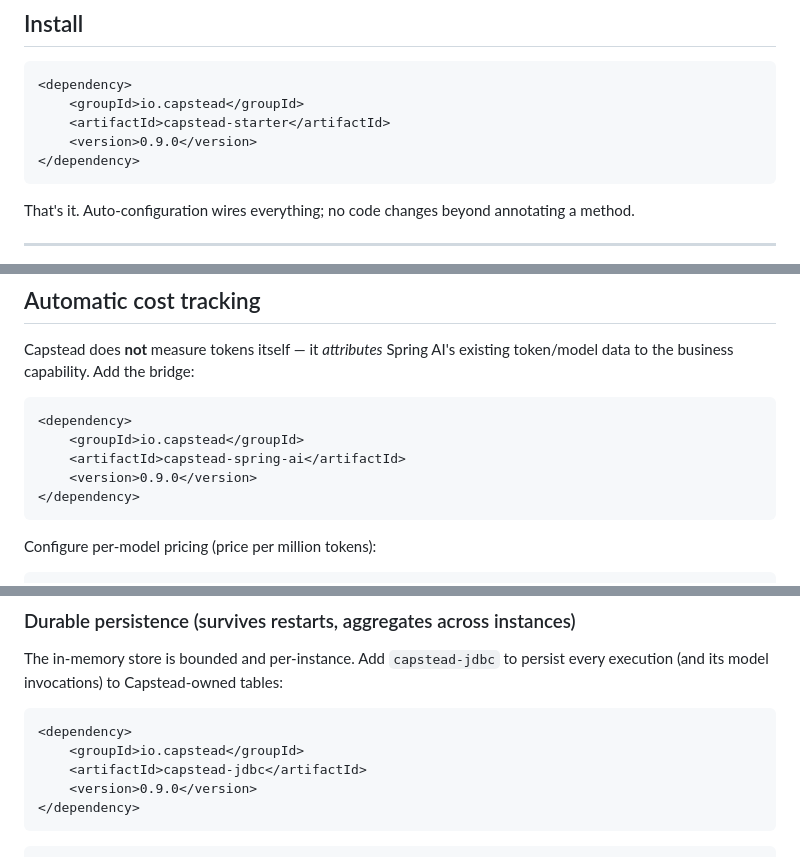
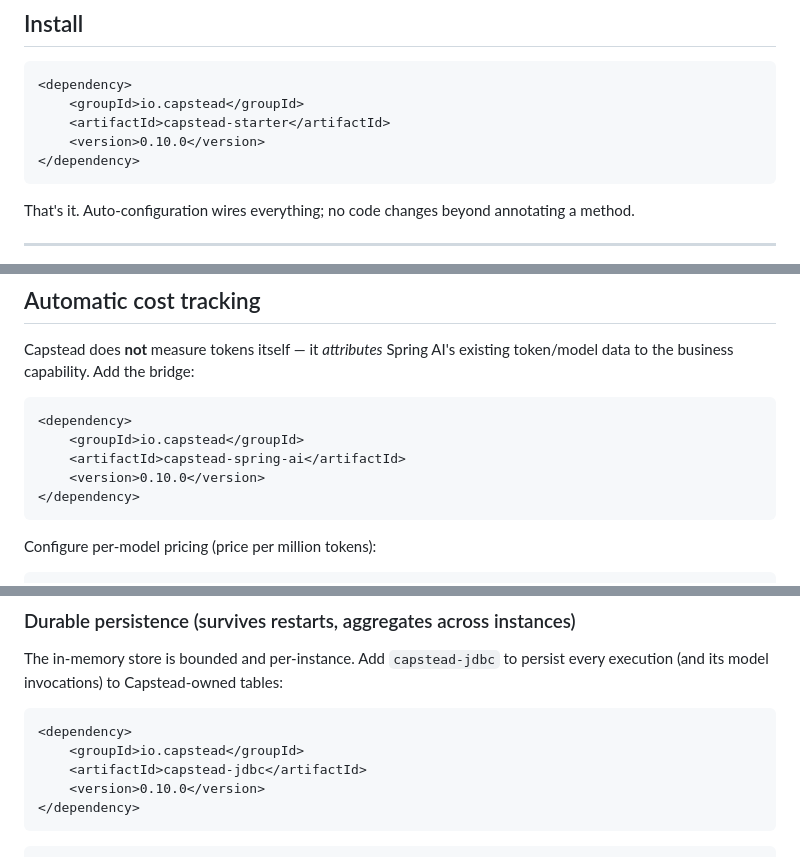
Before and after one commit to satya-anguluri/capstead, a Markdown page: README.md, 3 parts joined by grey strips. GitHub-like rendering.

Commit message:
docs: update install version to 0.10.0

````diff
--- a/README.md
+++ b/README.md
@@ -36,7 +36,7 @@ Modern apps expose AI capabilities across many services and teams, and nobody ca
 <dependency>
     <groupId>io.capstead</groupId>
     <artifactId>capstead-starter</artifactId>
-    <version>0.9.0</version>
+    <version>0.10.0</version>
 </dependency>
 ```
 
@@ -160,7 +160,7 @@ Capstead does **not** measure tokens itself — it *attributes* Spring AI's exis
 <dependency>
     <groupId>io.capstead</groupId>
     <artifactId>capstead-spring-ai</artifactId>
-    <version>0.9.0</version>
+    <version>0.10.0</version>
 </dependency>
 ```
 
@@ -226,7 +226,7 @@ The in-memory store is bounded and per-instance. Add `capstead-jdbc` to persist
 <dependency>
     <groupId>io.capstead</groupId>
     <artifactId>capstead-jdbc</artifactId>
-    <version>0.9.0</version>
+    <version>0.10.0</version>
 </dependency>
 ```
 
````
Also changed, not shown: other parts of README.md (+3 -3 lines).
